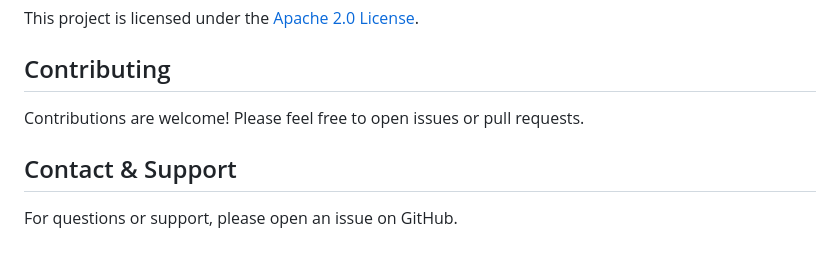
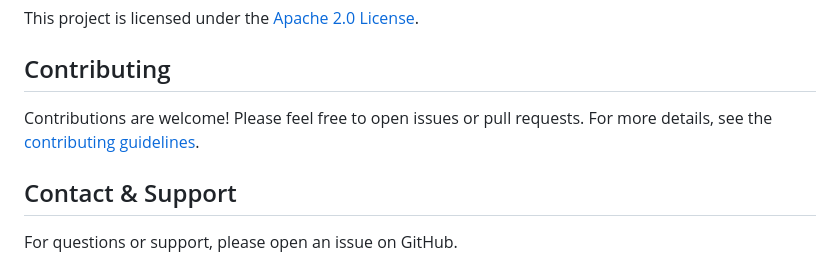
Before and after one commit to mgoltzsche/knowledgebot, a Markdown page: README.md, the part around the change. GitHub-like rendering.

Commit message:
docs: add contributing guidelines, code of conduct

```diff
--- a/README.md
+++ b/README.md
@@ -241,6 +241,7 @@ This project is licensed under the [Apache 2.0 License](LICENSE).
 ## Contributing
 
 Contributions are welcome! Please feel free to open issues or pull requests.
+For more details, see the [contributing guidelines](./CONTRIBUTING.md).
 
 ## Contact & Support
 
```
Also changed, not shown: CODE_OF_CONDUCT.md (added, +76 -0 lines), CONTRIBUTING.md (added, +48 -0 lines).
